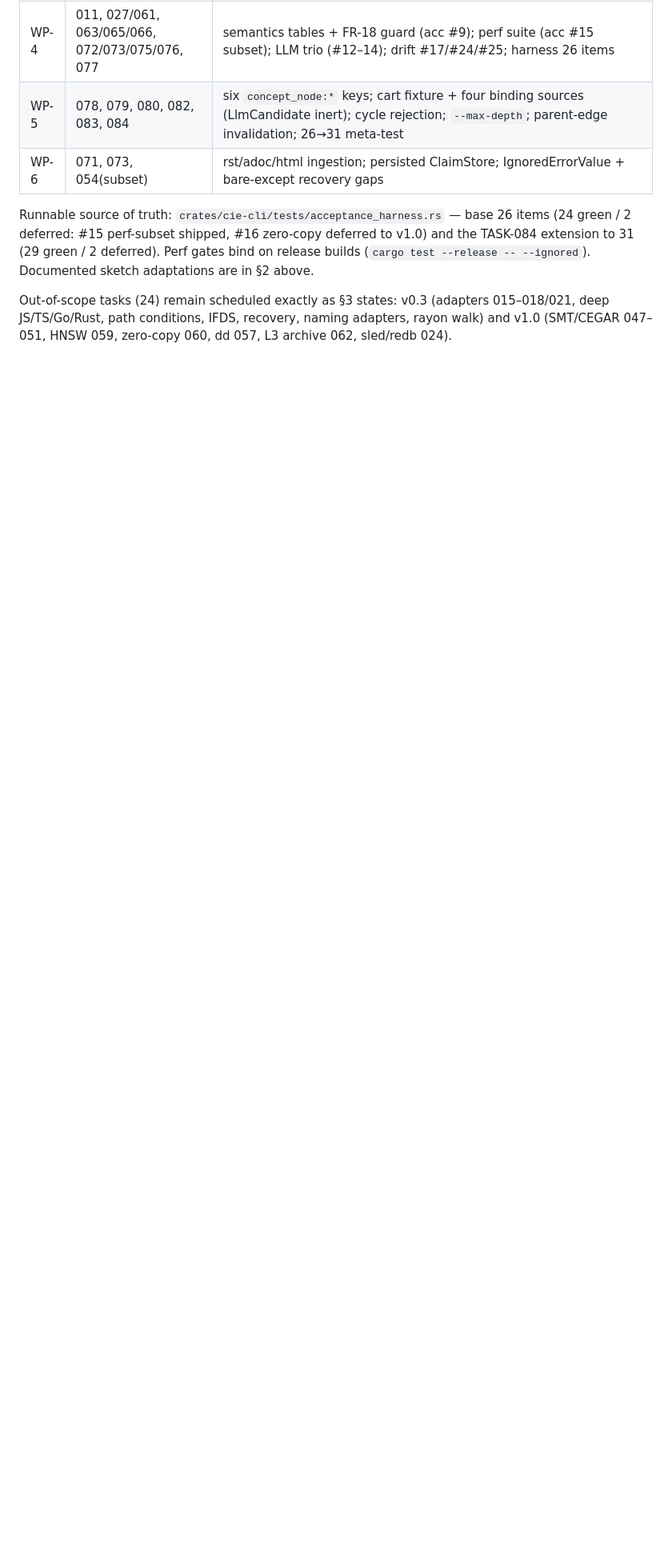
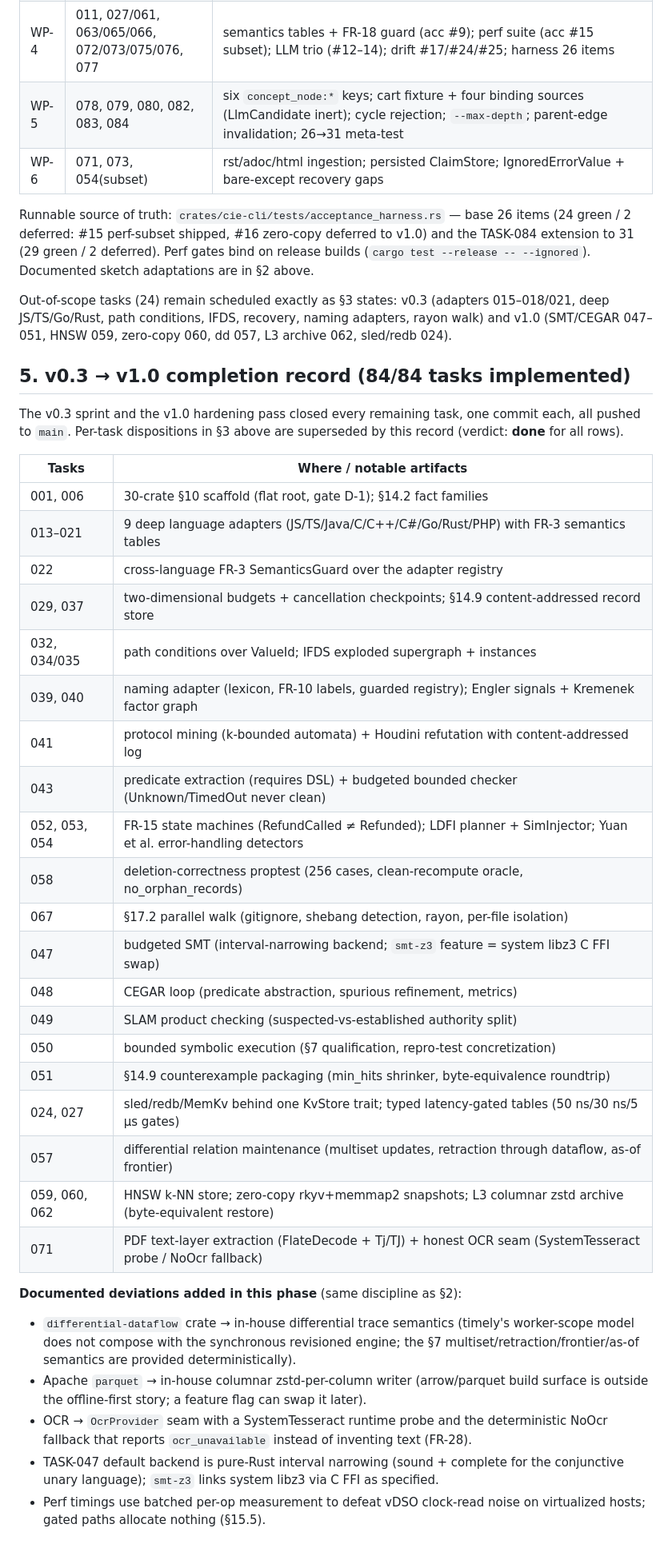
Before and after one commit to arunsoman/cie, a Markdown page: docs/TRACEABILITY.md, the part around the change. Shown at 80% size. Drawn GitHub-style; blank space fills up the shorter version.

Commit message:
docs: TRACEABILITY §5 — 84/84 completion record + phase deviations (dd in-house, zstd-columnar archive, OCR seam, interval SMT backend, batched perf timing)

```diff
--- a/docs/TRACEABILITY.md
+++ b/docs/TRACEABILITY.md
@@ -163,3 +163,45 @@ TASK-084 extension to 31 (29 green / 2 deferred). Perf gates bind on release bui
 Out-of-scope tasks (24) remain scheduled exactly as §3 states: v0.3 (adapters 015–018/021,
 deep JS/TS/Go/Rust, path conditions, IFDS, recovery, naming adapters, rayon walk) and
 v1.0 (SMT/CEGAR 047–051, HNSW 059, zero-copy 060, dd 057, L3 archive 062, sled/redb 024).
+
+## 5. v0.3 → v1.0 completion record (84/84 tasks implemented)
+
+The v0.3 sprint and the v1.0 hardening pass closed every remaining task, one commit
+each, all pushed to `main`. Per-task dispositions in §3 above are superseded by this
+record (verdict: **done** for all rows).
+
+| Tasks | Where / notable artifacts |
+|---|---|
+| 001, 006 | 30-crate §10 scaffold (flat root, gate D-1); §14.2 fact families |
+| 013–021 | 9 deep language adapters (JS/TS/Java/C/C++/C#/Go/Rust/PHP) with FR-3 semantics tables |
+| 022 | cross-language FR-3 SemanticsGuard over the adapter registry |
+| 029, 037 | two-dimensional budgets + cancellation checkpoints; §14.9 content-addressed record store |
+| 032, 034/035 | path conditions over ValueId; IFDS exploded supergraph + instances |
+| 039, 040 | naming adapter (lexicon, FR-10 labels, guarded registry); Engler signals + Kremenek factor graph |
+| 041 | protocol mining (k-bounded automata) + Houdini refutation with content-addressed log |
+| 043 | predicate extraction (requires DSL) + budgeted bounded checker (Unknown/TimedOut never clean) |
+| 052, 053, 054 | FR-15 state machines (RefundCalled ≠ Refunded); LDFI planner + SimInjector; Yuan et al. error-handling detectors |
+| 058 | deletion-correctness proptest (256 cases, clean-recompute oracle, no_orphan_records) |
+| 067 | §17.2 parallel walk (gitignore, shebang detection, rayon, per-file isolation) |
+| 047 | budgeted SMT (interval-narrowing backend; `smt-z3` feature = system libz3 C FFI swap) |
+| 048 | CEGAR loop (predicate abstraction, spurious refinement, metrics) |
+| 049 | SLAM product checking (suspected-vs-established authority split) |
+| 050 | bounded symbolic execution (§7 qualification, repro-test concretization) |
+| 051 | §14.9 counterexample packaging (min_hits shrinker, byte-equivalence roundtrip) |
+| 024, 027 | sled/redb/MemKv behind one KvStore trait; typed latency-gated tables (50 ns/30 ns/5 µs gates) |
+| 057 | differential relation maintenance (multiset updates, retraction through dataflow, as-of frontier) |
+| 059, 060, 062 | HNSW k-NN store; zero-copy rkyv+memmap2 snapshots; L3 columnar zstd archive (byte-equivalent restore) |
+| 071 | PDF text-layer extraction (FlateDecode + Tj/TJ) + honest OCR seam (SystemTesseract probe / NoOcr fallback) |
+
+**Documented deviations added in this phase** (same discipline as §2):
+- `differential-dataflow` crate → in-house differential trace semantics (timely's
+  worker-scope model does not compose with the synchronous revisioned engine; the §7
+  multiset/retraction/frontier/as-of semantics are provided deterministically).
+- Apache `parquet` → in-house columnar zstd-per-column writer (arrow/parquet build
+  surface is outside the offline-first story; a feature flag can swap it later).
+- OCR → `OcrProvider` seam with a SystemTesseract runtime probe and the deterministic
+  NoOcr fallback that reports `ocr_unavailable` instead of inventing text (FR-28).
+- TASK-047 default backend is pure-Rust interval narrowing (sound + complete for the
+  conjunctive unary language); `smt-z3` links system libz3 via C FFI as specified.
+- Perf timings use batched per-op measurement to defeat vDSO clock-read noise on
+  virtualized hosts; gated paths allocate nothing (§15.5).
```
